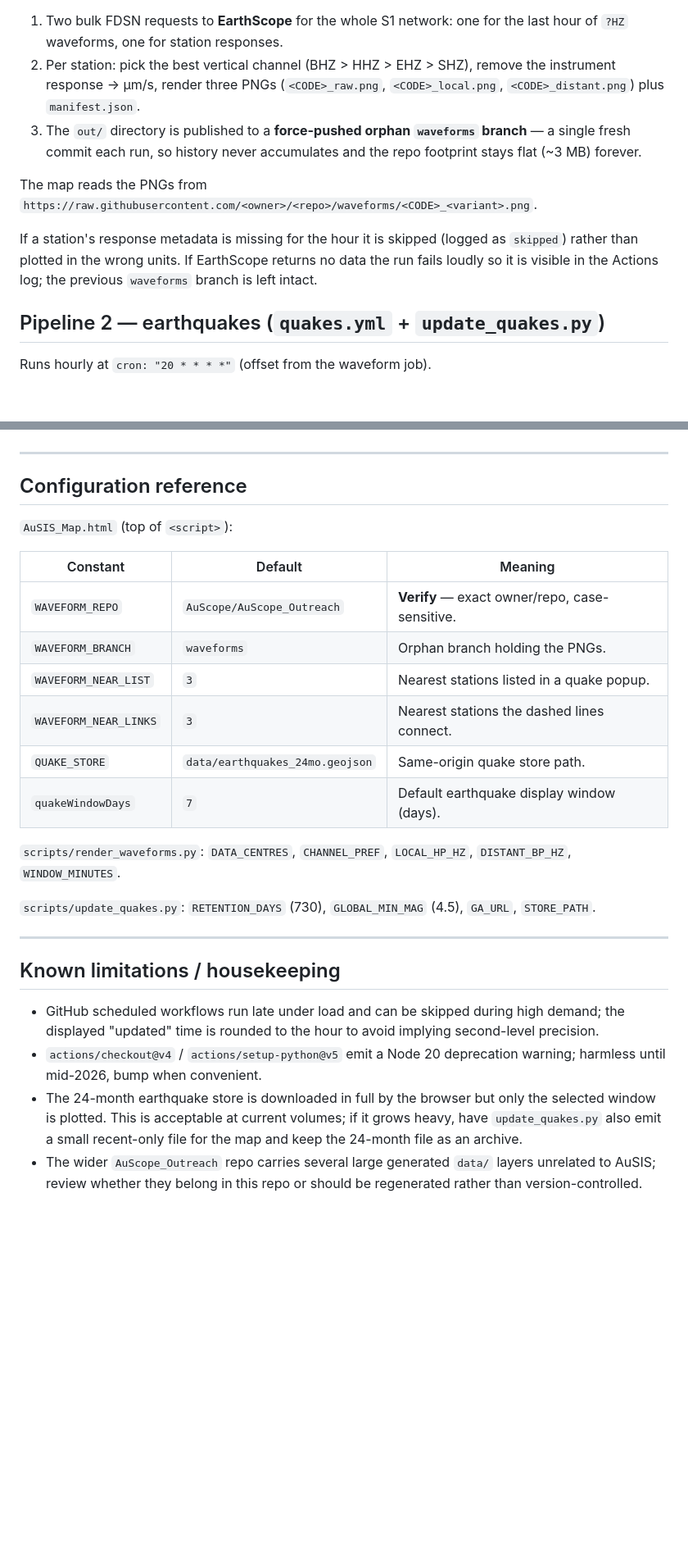
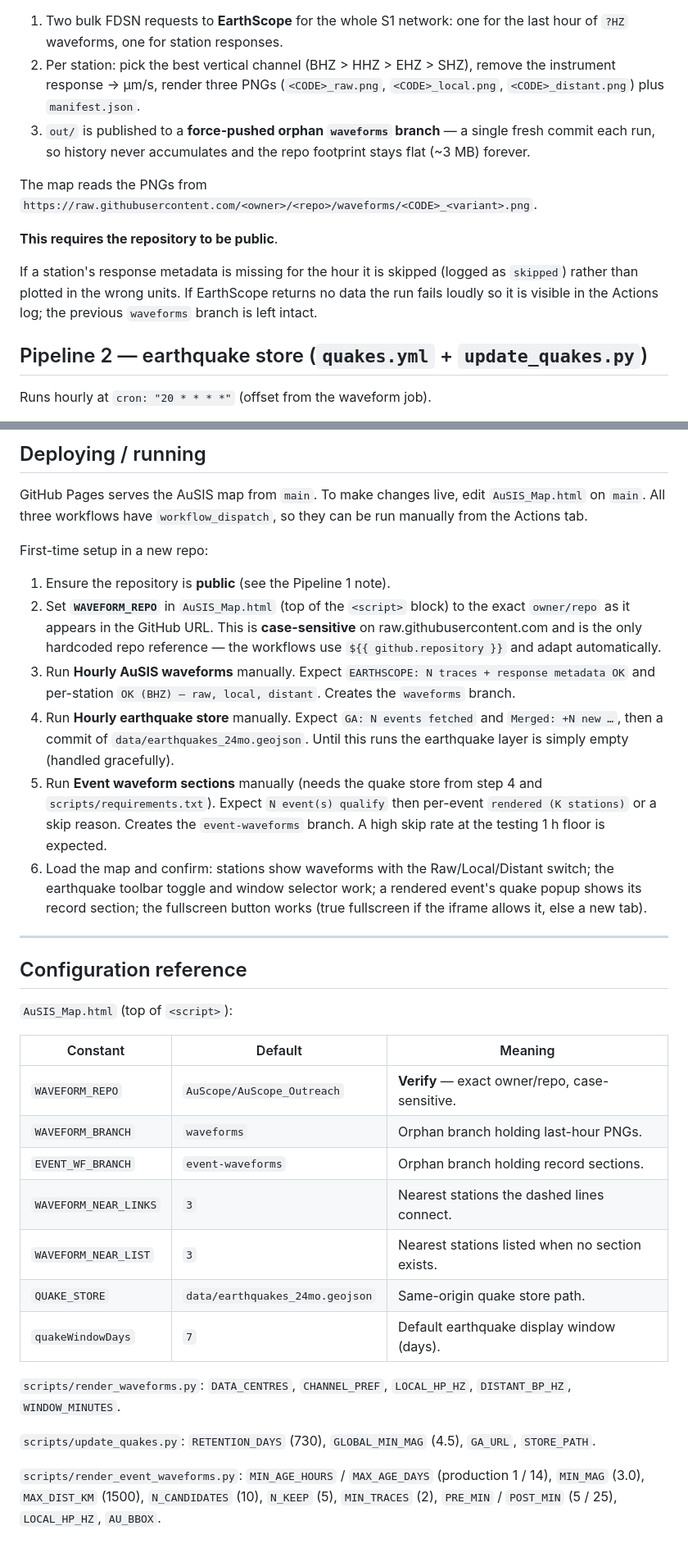
Before and after one commit to AuScope/AuScope_Outreach, a Markdown page: README.md, 2 parts joined by grey strips. Shown at 82% size. GitHub-like rendering; blank space fills up the shorter version.

```diff
--- a/README.md
+++ b/README.md
@@ -56,19 +75,21 @@ Runs hourly (`cron: "0 * * * *"`).
 2. Per station: pick the best vertical channel (BHZ > HHZ > EHZ > SHZ), remove
    the instrument response → µm/s, render three PNGs (`<CODE>_raw.png`,
    `<CODE>_local.png`, `<CODE>_distant.png`) plus `manifest.json`.
-3. The `out/` directory is published to a **force-pushed orphan `waveforms`
-   branch** — a single fresh commit each run, so history never accumulates and
-   the repo footprint stays flat (~3 MB) forever.
+3. `out/` is published to a **force-pushed orphan `waveforms` branch** — a
+   single fresh commit each run, so history never accumulates and the repo
+   footprint stays flat (~3 MB) forever.
 
 The map reads the PNGs from
 `https://raw.githubusercontent.com/<owner>/<repo>/waveforms/<CODE>_<variant>.png`.
+
+**This requires the repository to be public**.
 
 If a station's response metadata is missing for the hour it is skipped (logged
 as `skipped`) rather than plotted in the wrong units. If EarthScope returns no
 data the run fails loudly so it is visible in the Actions log; the previous
 `waveforms` branch is left intact.
 
-## Pipeline 2 — earthquakes (`quakes.yml` + `update_quakes.py`)
+## Pipeline 2 — earthquake store (`quakes.yml` + `update_quakes.py`)
 
 Runs hourly at `cron: "20 * * * *"` (offset from the waveform job).
 
@@ -96,3 +184,32 @@ back-fill history, so the 24-month view fills out over time.
+## Deploying / running
+
+GitHub Pages serves the AuSIS map from `main`. To make changes live, edit
+`AuSIS_Map.html` on `main`. All three workflows have `workflow_dispatch`, so
+they can be run manually from the Actions tab.
+
+First-time setup in a new repo:
+
+1. Ensure the repository is **public** (see the Pipeline 1 note).
+2. Set **`WAVEFORM_REPO`** in `AuSIS_Map.html` (top of the `<script>` block)
+   to the exact `owner/repo` as it appears in the GitHub URL. This is
+   **case-sensitive** on raw.githubusercontent.com and is the only hardcoded
+   repo reference — the workflows use `${{ github.repository }}` and adapt
+   automatically.
+3. Run **Hourly AuSIS waveforms** manually. Expect `EARTHSCOPE: N traces +
+   response metadata OK` and per-station `OK (BHZ) — raw, local, distant`.
+   Creates the `waveforms` branch.
+4. Run **Hourly earthquake store** manually. Expect `GA: N events fetched`
+   and `Merged: +N new …`, then a commit of `data/earthquakes_24mo.geojson`.
+   Until this runs the earthquake layer is simply empty (handled gracefully).
+5. Run **Event waveform sections** manually (needs the quake store from step 4
+   and `scripts/requirements.txt`). Expect `N event(s) qualify` then per-event
+   `rendered (K stations)` or a skip reason. Creates the `event-waveforms`
+   branch. A high skip rate at the testing 1 h floor is expected.
+6. Load the map and confirm: stations show waveforms with the
+   Raw/Local/Distant switch; the earthquake toolbar toggle and window selector
+   work; a rendered event's quake popup shows its record section; the
+   fullscreen button works (true fullscreen if the iframe allows it, else a
+   new tab).
 
 ---
 
@@ -103,9 +220,10 @@ back-fill history, so the 24-month view fills out over time.
 | Constant | Default | Meaning |
 |---|---|---|
 | `WAVEFORM_REPO` | `AuScope/AuScope_Outreach` | **Verify** — exact owner/repo, case-sensitive. |
-| `WAVEFORM_BRANCH` | `waveforms` | Orphan branch holding the PNGs. |
-| `WAVEFORM_NEAR_LIST` | `3` | Nearest stations listed in a quake popup. |
+| `WAVEFORM_BRANCH` | `waveforms` | Orphan branch holding last-hour PNGs. |
+| `EVENT_WF_BRANCH` | `event-waveforms` | Orphan branch holding record sections. |
 | `WAVEFORM_NEAR_LINKS` | `3` | Nearest stations the dashed lines connect. |
+| `WAVEFORM_NEAR_LIST` | `3` | Nearest stations listed when no section exists. |
 | `QUAKE_STORE` | `data/earthquakes_24mo.geojson` | Same-origin quake store path. |
 | `quakeWindowDays` | `7` | Default earthquake display window (days). |
 
@@ -115,19 +233,7 @@ back-fill history, so the 24-month view fills out over time.
 `scripts/update_quakes.py`: `RETENTION_DAYS` (730), `GLOBAL_MIN_MAG` (4.5),
 `GA_URL`, `STORE_PATH`.
 
----
-
-## Known limitations / housekeeping
-
-* GitHub scheduled workflows run late under load and can be skipped during
-  high demand; the displayed "updated" time is rounded to the hour to avoid
-  implying second-level precision.
-* `actions/checkout@v4` / `actions/setup-python@v5` emit a Node 20 deprecation
-  warning; harmless until mid-2026, bump when convenient.
-* The 24-month earthquake store is downloaded in full by the browser but only
-  the selected window is plotted. This is acceptable at current volumes; if it
-  grows heavy, have `update_quakes.py` also emit a small recent-only file for
-  the map and keep the 24-month file as an archive.
-* The wider `AuScope_Outreach` repo carries several large generated `data/`
-  layers unrelated to AuSIS; review whether they belong in this repo or should
-  be regenerated rather than version-controlled.
+`scripts/render_event_waveforms.py`: `MIN_AGE_HOURS` / `MAX_AGE_DAYS`
+(production 1 / 14), `MIN_MAG` (3.0), `MAX_DIST_KM` (1500),
+`N_CANDIDATES` (10), `N_KEEP` (5), `MIN_TRACES` (2), `PRE_MIN` / `POST_MIN`
+(5 / 25), `LOCAL_HP_HZ`, `AU_BBOX`.
```
Also changed, not shown: other parts of README.md (+107 -21 lines).
